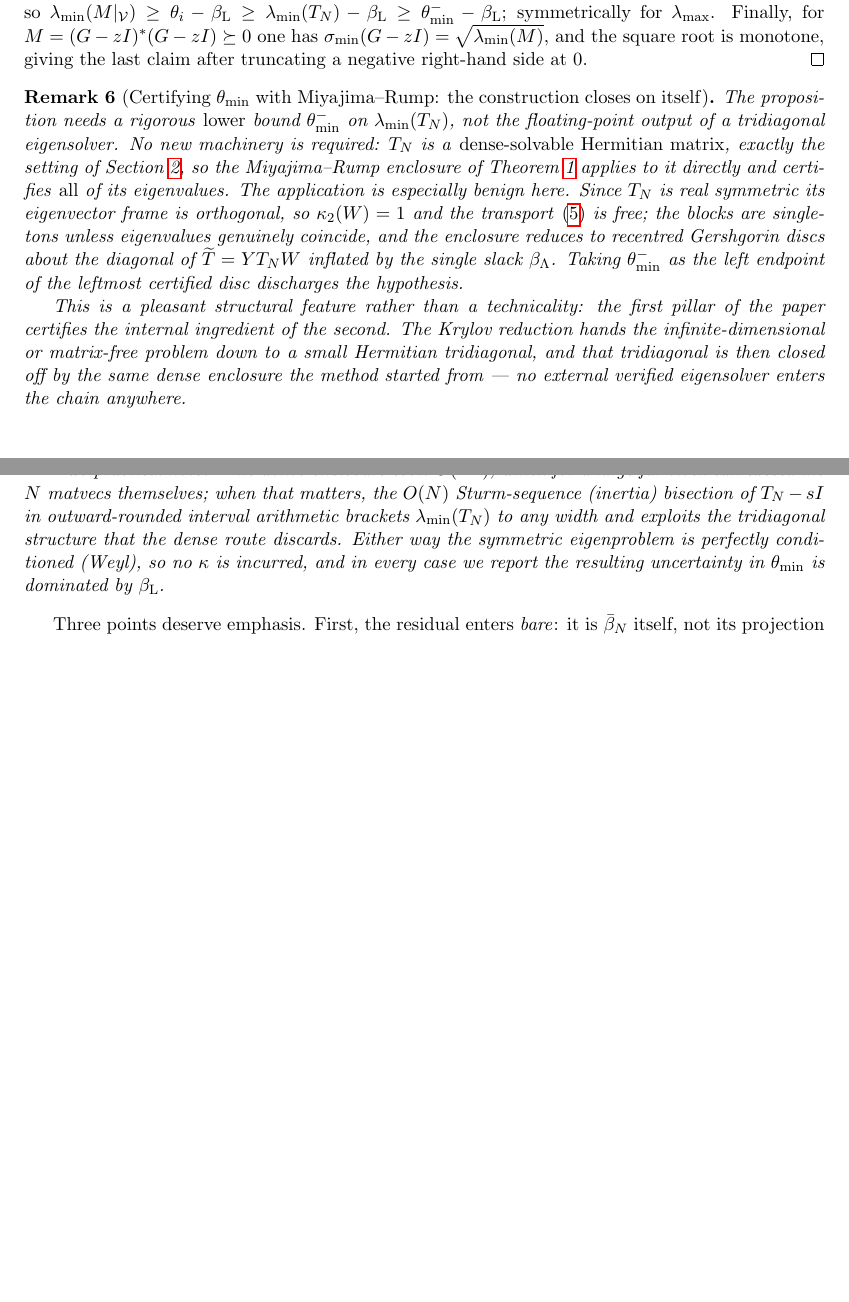
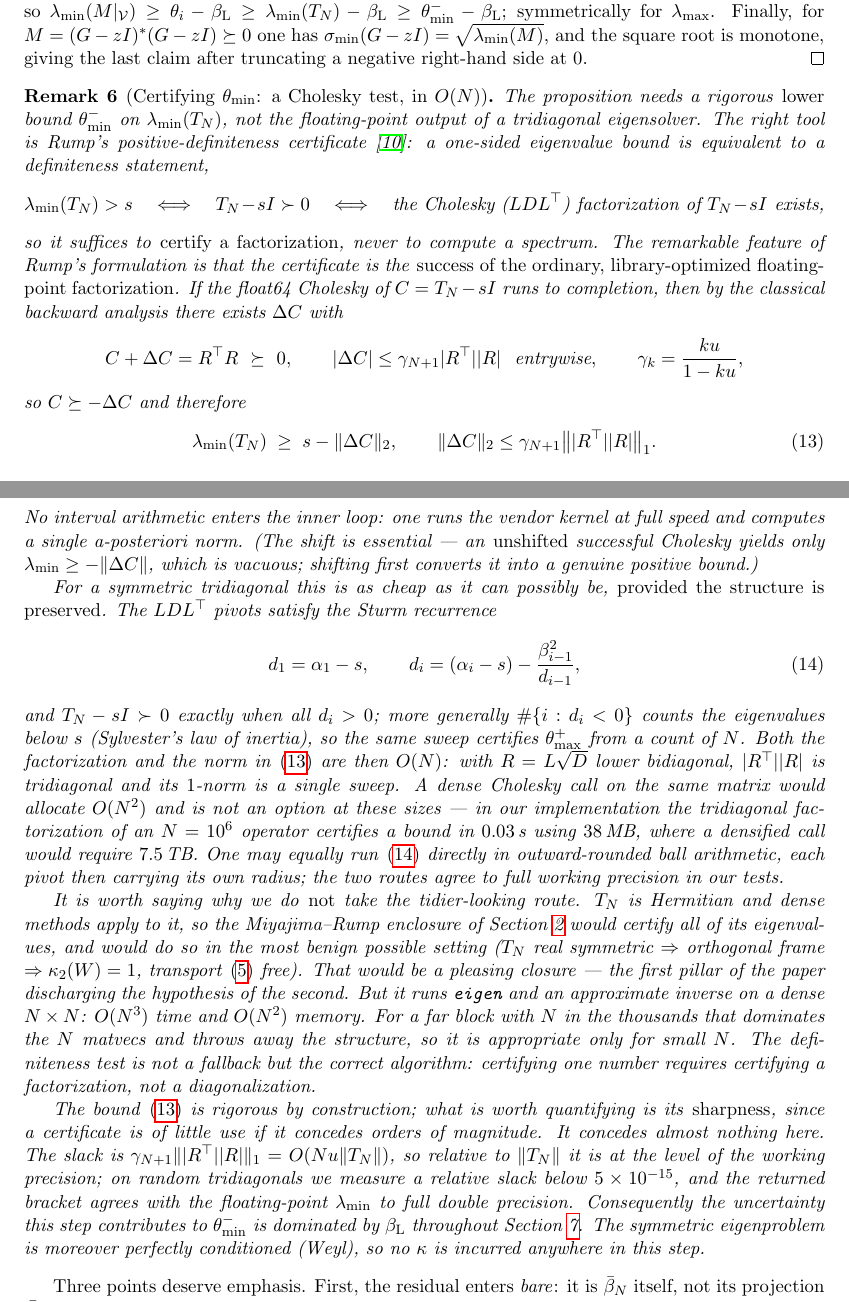
Before and after one commit to JuliaBallArithmetic/RigorousPseudospectra.jl, a LaTeX paper (draft_krylov.tex): two parts of pages 7 and 8 of 16 before the commit and two parts of pages 7 and 8 of 17 after it, joined at a grey line, cut so that both start at the same text, the shorter picture padded with empty space. Compiled offline with pdfLaTeX.

Commit message:
certify θ_min(T_N) in O(N): Rump's Cholesky test, without densifying
Proposition 5 needs a rigorous lower bound on λ_min(T_N), which was still being read
off a Float64 eigensolve. Two structure-preserving certificates now supply it.

Rump's positive-definiteness trick: if the library-optimized float64 Cholesky of
T_N − αI completes, Demmel's backward analysis gives T_N − αI + ΔC = RᵀR ⪰ 0 with
|ΔC| ≤ γ_{N+1}|Rᵀ||R|, hence λ_min(T_N) ≥ α − γ_{N+1}‖|Rᵀ||R|‖₁. The vendor kernel runs
at full speed and only one a-posteriori norm is computed. The shift is essential: an
unshifted successful Cholesky yields only λ_min ≥ −‖ΔC‖, which is vacuous.

Crucially this does not densify. ldlt(::SymTridiagonal) keeps the factor tridiagonal
(O(N) time and memory: 15 MB and 0.015 s at N = 10⁶, where a dense call would need
7.5 TB), and |Rᵀ||R| is tridiagonal so its 1-norm is one sweep. Miyajima–Rump would also
certify T_N (κ₂ = 1, symmetric) but runs eigen+inv on a dense N×N — appropriate only for
small N, not as the default.

- cert_lambda_min_chol(C, α): dense method + SymTridiagonal overload (the latter fixes an
  initially incorrect row-sum bound that would have under-estimated ‖|Rᵀ||R|‖₁)
- certified_tridiag_extremes: ball-arithmetic Sturm/inertia bisection, O(N) time O(1) memory
- both wired into far_floor and lanczos_lambda_max, replacing the Float64 eigvals

Paper: Remark rem:sturm rewritten around the Cholesky certificate and the cost of
densification. Separately, and more importantly, removed every presentation of soundness
as an empirical frequency — soundness is a theorem, only sharpness is measured — and
fixed the Faithfulness paragraph, where a "Hence" made κ-free rigor appear to follow from
a measurement: svdbox(G₁₁−zI) is rigorous for any Q, and faithfulness governs only
tightness. A poor choice of Q costs accuracy, never correctness.

Co-Authored-By: Claude Opus 4.8 <noreply@anthropic.com>

```diff
--- a/draft_krylov.tex
+++ b/draft_krylov.tex
@@ -389,30 +389,66 @@ $M=(G-zI)^*(G-zI)\succeq0$ one has $\sigmin(G-zI)=\sqrt{\lambda_{\min}(M)}$, and
 monotone, giving the last claim after truncating a negative right-hand side at $0$.
 \end{proof}
 
-\begin{remark}[Certifying $\theta_{\min}$ with Miyajima--Rump: the construction closes on itself]\label{rem:sturm}
+\begin{remark}[Certifying $\theta_{\min}$: a Cholesky test, in $O(N)$]\label{rem:sturm}
 The proposition needs a rigorous \emph{lower} bound $\theta_{\min}^-$ on $\lambda_{\min}(T_N)$, not the
-floating-point output of a tridiagonal eigensolver. No new machinery is required: $T_N$ is a
-\emph{dense-solvable Hermitian matrix}, exactly the setting of Section~\ref{sec:mr}, so the
-Miyajima--Rump enclosure of Theorem~\ref{thm:enclosure} applies to it directly and certifies
-\emph{all} of its eigenvalues. The application is especially benign here. Since $T_N$ is real
-symmetric its eigenvector frame is orthogonal, so $\kappa_2(W)=1$ and the transport
-\eqref{eq:transport} is free; the blocks are singletons unless eigenvalues genuinely coincide, and the
-enclosure reduces to recentred Gershgorin discs about the diagonal of $\widetilde T=YT_NW$ inflated by
-the single slack $\beta_\Lambda$. Taking $\theta_{\min}^-$ as the left endpoint of the leftmost
-certified disc discharges the hypothesis.
+floating-point output of a tridiagonal eigensolver. The right tool is Rump's positive-definiteness
+certificate~\cite{Rump2006}: a one-sided eigenvalue bound is equivalent to a definiteness statement,
+\[
+  \lambda_{\min}(T_N)>s\quad\Longleftrightarrow\quad T_N-sI\succ0
+  \quad\Longleftrightarrow\quad \text{the Cholesky (}LDL^\top\text{) factorization of }T_N-sI\text{ exists,}
+\]
+so it suffices to \emph{certify a factorization}, never to compute a spectrum. The remarkable feature
+of Rump's formulation is that the certificate is the \emph{success of the ordinary, library-optimized
+floating-point factorization}. If the float64 Cholesky of $C=T_N-sI$ runs to completion, then by the
+classical backward analysis there exists $\Delta C$ with
+\[
+  C+\Delta C=R^\top R\ \succeq\ 0,\qquad \abs{\Delta C}\le\gamma_{N+1}\abs{R^\top}\abs{R}\ \ \text{entrywise},
+  \qquad \gamma_k=\frac{ku}{1-ku},
+\]
+so $C\succeq-\Delta C$ and therefore
+\begin{equation}\label{eq:rumpchol}
+  \lambda_{\min}(T_N)\;\ge\;s-\norm{\Delta C}_2,\qquad
+  \norm{\Delta C}_2\le\gamma_{N+1}\big\|\abs{R^\top}\abs{R}\big\|_1 .
+\end{equation}
+No interval arithmetic enters the inner loop: one runs the vendor kernel at full speed and computes a
+single a-posteriori norm. (The shift is essential --- an \emph{unshifted} successful Cholesky yields
+only $\lambda_{\min}\ge-\norm{\Delta C}$, which is vacuous; shifting first converts it into a genuine
+positive bound.)
 
-This is a pleasant structural feature rather than a technicality: the first pillar of the paper
-certifies the internal ingredient of the second. The Krylov reduction hands the infinite-dimensional
-or matrix-free problem down to a small Hermitian tridiagonal, and that tridiagonal is then closed off
-by the same dense enclosure the method started from --- no external verified eigensolver enters the
-chain anywhere.
+For a symmetric tridiagonal this is as cheap as it can possibly be, \emph{provided the structure is
+preserved}. The $LDL^\top$ pivots satisfy the Sturm recurrence
+\begin{equation}\label{eq:sturm}
+  d_1=\alpha_1-s,\qquad d_i=(\alpha_i-s)-\frac{\beta_{i-1}^2}{d_{i-1}},
+\end{equation}
+and $T_N-sI\succ0$ exactly when all $d_i>0$; more generally $\#\{i:d_i<0\}$ counts the eigenvalues
+below $s$ (Sylvester's law of inertia), so the same sweep certifies $\theta_{\max}^+$ from a count of
+$N$. Both the factorization and the norm in \eqref{eq:rumpchol} are then $O(N)$: with $R=L\sqrt D$
+lower bidiagonal, $\abs{R^\top}\abs{R}$ is tridiagonal and its $1$-norm is a single sweep. A dense
+Cholesky call on the same matrix would allocate $O(N^2)$ and is not an option at these sizes --- in our
+implementation the tridiagonal factorization of an $N=10^6$ operator certifies a bound in $0.03$\,s
+using $38$\,MB, where a densified call would require $7.5$\,TB. One may equally run
+\eqref{eq:sturm} directly in outward-rounded ball arithmetic, each pivot then carrying its own radius;
+the two routes agree to full working precision in our tests.
 
-Two practical notes. The dense enclosure costs $O(N^3)$, which for a large far block can exceed the
-$N$ matvecs themselves; when that matters, the $O(N)$ Sturm-sequence (inertia) bisection of
-$T_N-sI$ in outward-rounded interval arithmetic brackets $\lambda_{\min}(T_N)$ to any width and
-exploits the tridiagonal structure that the dense route discards. Either way the symmetric
-eigenproblem is perfectly conditioned (Weyl), so no $\kappa$ is incurred, and in every case we report
-the resulting uncertainty in $\theta_{\min}$ is dominated by $\beta_{\mathrm L}$.
+It is worth saying why we do \emph{not} take the tidier-looking route. $T_N$ is Hermitian and dense
+methods apply to it, so the Miyajima--Rump enclosure of Section~\ref{sec:mr} would certify all of its
+eigenvalues, and would do so in the most benign possible setting ($T_N$ real symmetric $\Rightarrow$
+orthogonal frame $\Rightarrow\kappa_2(W)=1$, transport \eqref{eq:transport} free). That would be a
+pleasing closure --- the first pillar of the paper discharging the hypothesis of the second. But it
+runs \texttt{eigen} and an approximate inverse on a dense $N\times N$: $O(N^3)$ time and $O(N^2)$
+memory. For a far block with $N$ in the thousands that dominates the $N$ matvecs and throws away the
+structure, so it is appropriate only for small $N$. The definiteness test is not a fallback but the
+correct algorithm: certifying one number requires certifying a factorization, not a diagonalization.
+
+The bound \eqref{eq:rumpchol} is rigorous by construction; what is worth quantifying is its
+\emph{sharpness}, since a certificate is of little use if it concedes orders of magnitude. It concedes
+almost nothing here. The slack is $\gamma_{N+1}\norm{\abs{R^\top}\abs{R}}_1=O(Nu\norm{T_N})$, so
+relative to $\norm{T_N}$ it is at the level of the working precision; on random tridiagonals we measure
+a relative slack below $5\times10^{-15}$, and the returned bracket agrees with the floating-point
+$\lambda_{\min}$ to full double precision. Consequently the uncertainty this step contributes to
+$\theta_{\min}^-$ is dominated by $\beta_{\mathrm L}$ throughout Section~\ref{sec:examples}. The
+symmetric eigenproblem is moreover perfectly conditioned (Weyl), so no $\kappa$ is incurred anywhere
+in this step.
 \end{remark}
 
 Three points deserve emphasis. First, the residual enters \emph{bare}: it is $\bar\beta_N$ itself, not
```
Also changed, not shown: 20260731_RigPseudospectra_log.md (+30 -0 lines), draft_krylov.tex (23 more changed lines), 1 other file.
